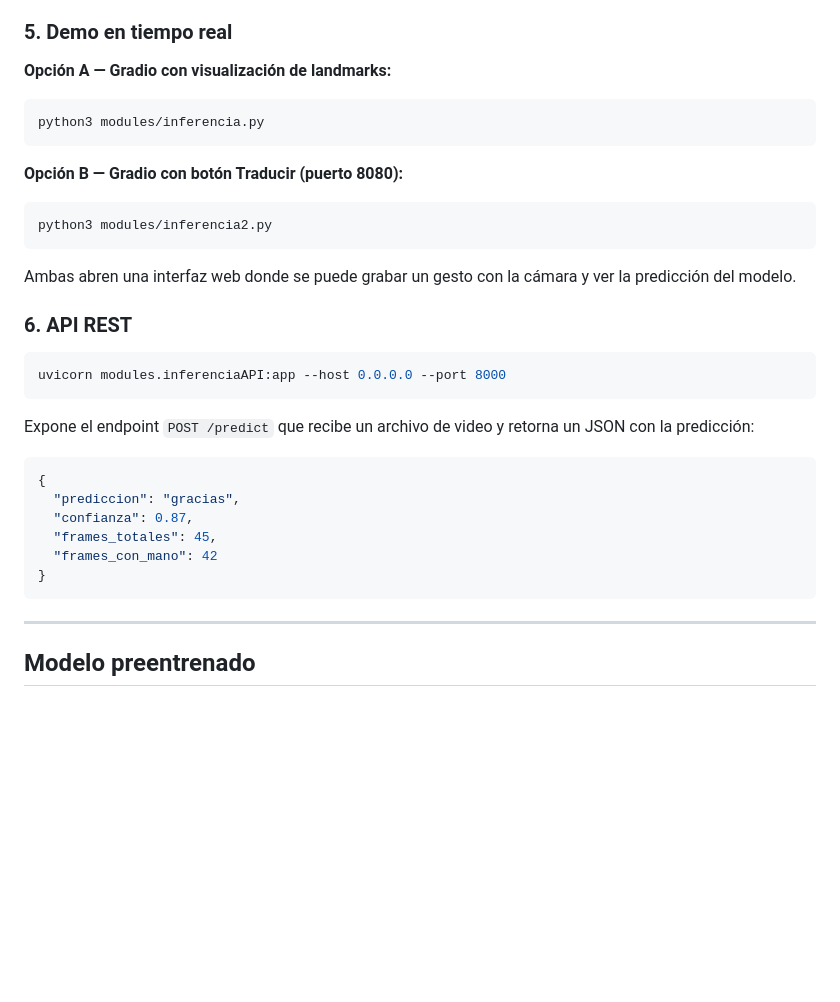
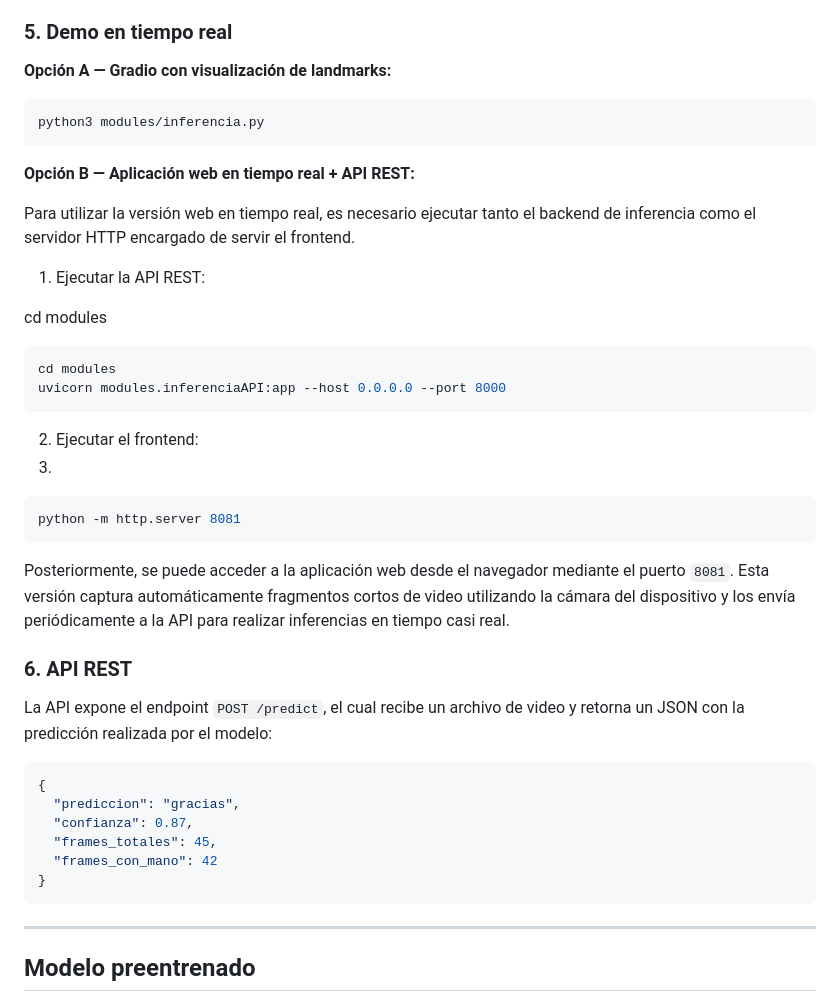
Before and after one commit to SamuelMarti22/IATraductorSe-as, a Markdown page: README.md, the part around the change. Rendered like a GitHub page; blank space fills up the shorter version.

Commit message:
Revise demo options and API REST instructions in README
Updated README to reflect changes in real-time demo options and API REST instructions.

````diff
--- a/README.md
+++ b/README.md
@@ -93,24 +93,35 @@ Muestra la accuracy individual de cada uno de los 33 gestos sobre el conjunto de
 ### 5. Demo en tiempo real
 
 **Opción A — Gradio con visualización de landmarks:**
+
 ```bash
 python3 modules/inferencia.py
 ```
 
-**Opción B — Gradio con botón Traducir (puerto 8080):**
+**Opción B — Aplicación web en tiempo real + API REST:**
+
+Para utilizar la versión web en tiempo real, es necesario ejecutar tanto el backend de inferencia como el servidor HTTP encargado de servir el frontend.
+
+1. Ejecutar la API REST:
+
+cd modules
+
 ```bash
-python3 modules/inferencia2.py
+cd modules
+uvicorn modules.inferenciaAPI:app --host 0.0.0.0 --port 8000
 ```
 
-Ambas abren una interfaz web donde se puede grabar un gesto con la cámara y ver la predicción del modelo.
+2. Ejecutar el frontend:
+3.
+```bash
+python -m http.server 8081
+```
+
+Posteriormente, se puede acceder a la aplicación web desde el navegador mediante el puerto `8081`. Esta versión captura automáticamente fragmentos cortos de video utilizando la cámara del dispositivo y los envía periódicamente a la API para realizar inferencias en tiempo casi real.
 
 ### 6. API REST
 
-```bash
-uvicorn modules.inferenciaAPI:app --host 0.0.0.0 --port 8000
-```
-
-Expone el endpoint `POST /predict` que recibe un archivo de video y retorna un JSON con la predicción:
+La API expone el endpoint `POST /predict`, el cual recibe un archivo de video y retorna un JSON con la predicción realizada por el modelo:
 
 ```json
 {
@@ -122,6 +133,7 @@ Expone el endpoint `POST /predict` que recibe un archivo de video y retorna un J
 ```
 
 ---
+
 
 ## Modelo preentrenado
 
````
